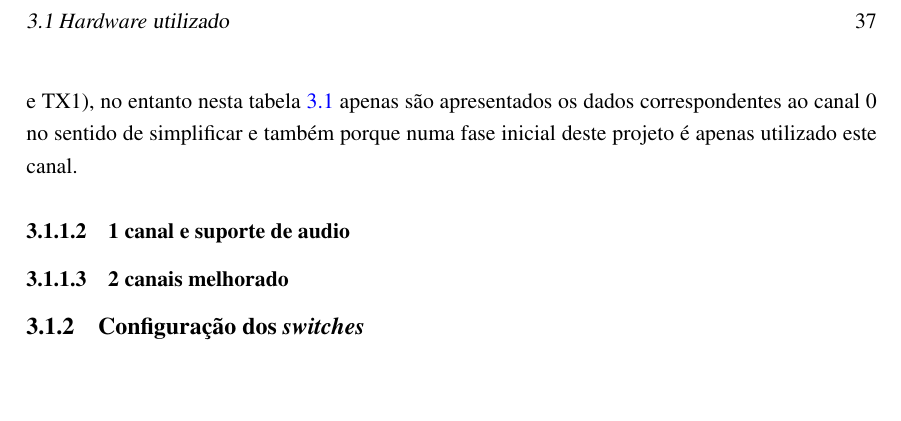
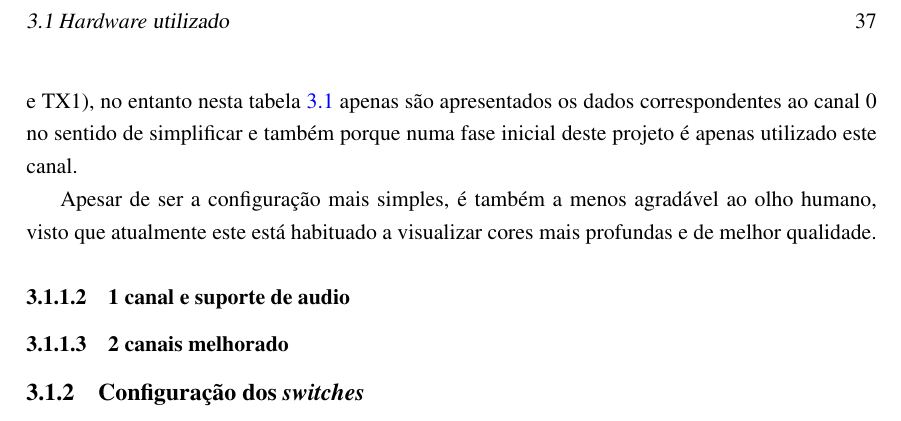
Before and after one commit to marisaoliveira94/Master-Thesis, a LaTeX thesis (mieec-distrib-v2014/pdi.tex, which reads mieec-distrib-v2014/chapter3.tex): part of page 57 of 65, cut so that both start at the same text, the shorter picture padded with empty space. Compiled offline with pdfLaTeX.

Commit message:
final pc azul

```diff
--- a/mieec-distrib-v2014/chapter3.tex
+++ b/mieec-distrib-v2014/chapter3.tex
@@ -64,7 +64,12 @@ Esta configuração apenas transmite imagens RGB (\textit{Red Green Blue}) com 1
 \end{table}
 
 É de notar ainda que esta configuração é capaz de suportar até dois canais (RX0 e TX0, RX1 e TX1), no entanto nesta tabela \ref{table:HDMIdataDefaultdetail} apenas são apresentados os dados correspondentes ao canal 0 no sentido de simplificar e também porque numa fase inicial deste projeto é apenas utilizado este canal.
+
+Apesar de ser a configuração mais simples, é também a menos agradável ao olho humano, visto que atualmente este está habituado a visualizar cores mais profundas e de melhor qualidade.
+
 \subsubsection{1 canal e suporte de audio} \label {subsubsec:HDMIconfig+audio}
+
+
 \subsubsection{2 canais melhorado} \label{subsubsec:HDMIconfigMelhorado}
 
 \subsection{Configuração dos \textit{switches}}
```
